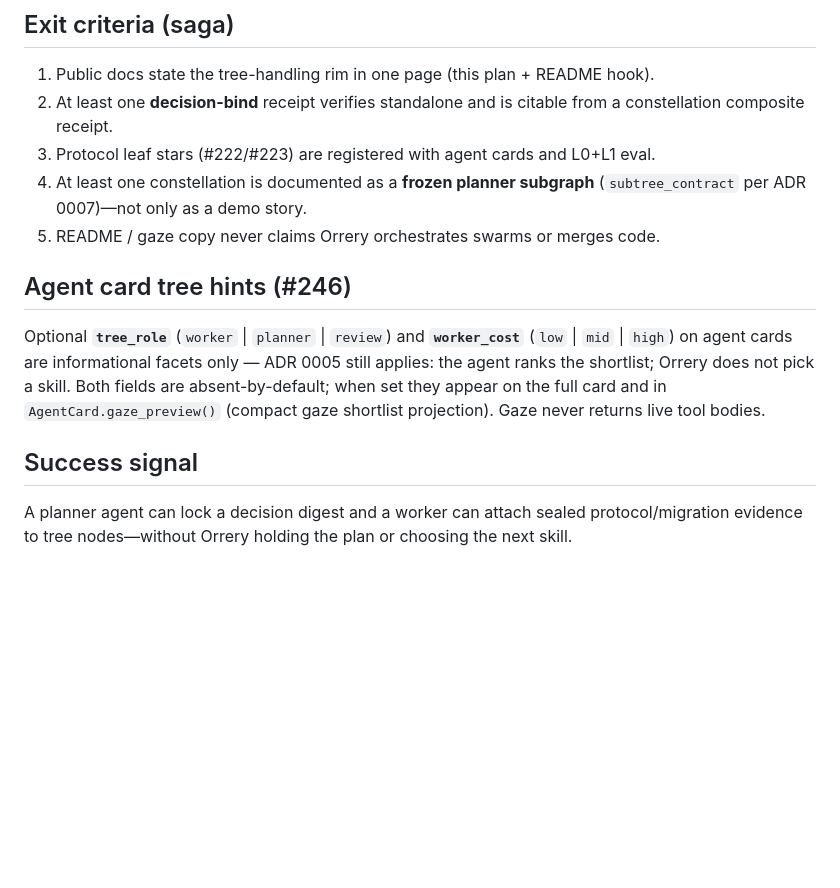
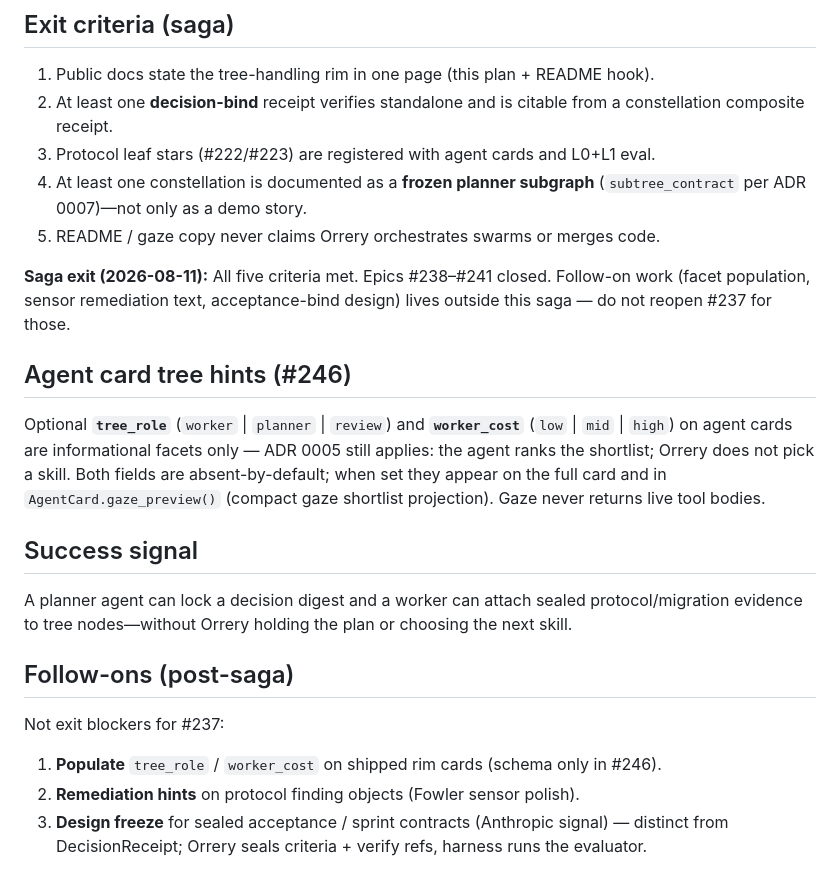
Before and after one commit to lbliii/orrery, a Markdown page: docs/plan/tree-handling-rim.md, the part around one of its changes. Rendered like a GitHub page; blank space fills up the shorter version.

```diff
--- a/docs/plan/tree-handling-rim.md
+++ b/docs/plan/tree-handling-rim.md
@@ -103,6 +126,10 @@ Saga: [#237](https://github.com/lbliii/orrery/issues/237).
    (`subtree_contract` per ADR 0007)—not only as a demo story.
 5. README / gaze copy never claims Orrery orchestrates swarms or merges code.
 
+**Saga exit (2026-08-11):** All five criteria met. Epics #238–#241 closed.
+Follow-on work (facet population, sensor remediation text, acceptance-bind
+design) lives outside this saga — do not reopen #237 for those.
+
 ## Agent card tree hints (#246)
 
 Optional **`tree_role`** (`worker` | `planner` | `review`) and **`worker_cost`**
@@ -117,3 +144,14 @@ returns live tool bodies.
 A planner agent can lock a decision digest and a worker can attach sealed
 protocol/migration evidence to tree nodes—without Orrery holding the plan or
 choosing the next skill.
+
+## Follow-ons (post-saga)
+
+Not exit blockers for #237:
+
+1. **Populate** `tree_role` / `worker_cost` on shipped rim cards (schema only in
+   #246).
+2. **Remediation hints** on protocol finding objects (Fowler sensor polish).
+3. **Design freeze** for sealed acceptance / sprint contracts (Anthropic signal)
+   — distinct from DecisionReceipt; Orrery seals criteria + verify refs, harness
+   runs the evaluator.
```
Also changed, not shown: other parts of docs/plan/tree-handling-rim.md (+35 -12 lines).
